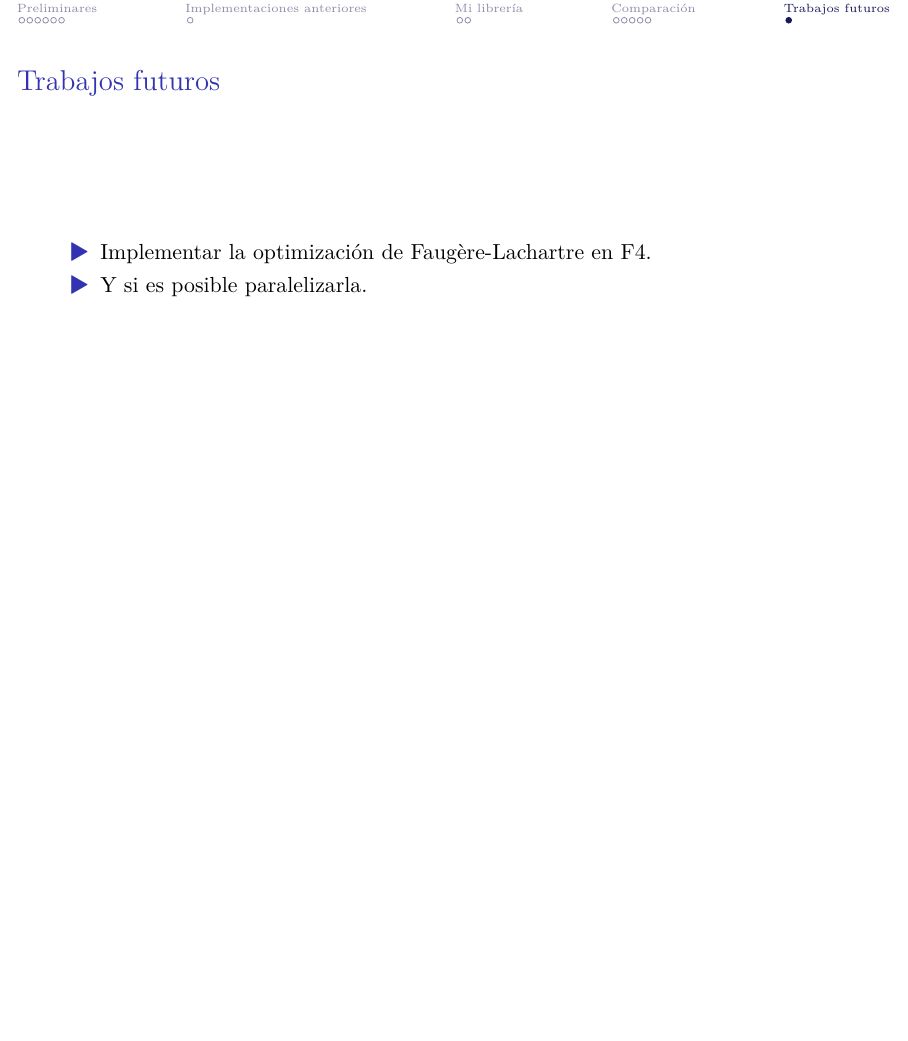
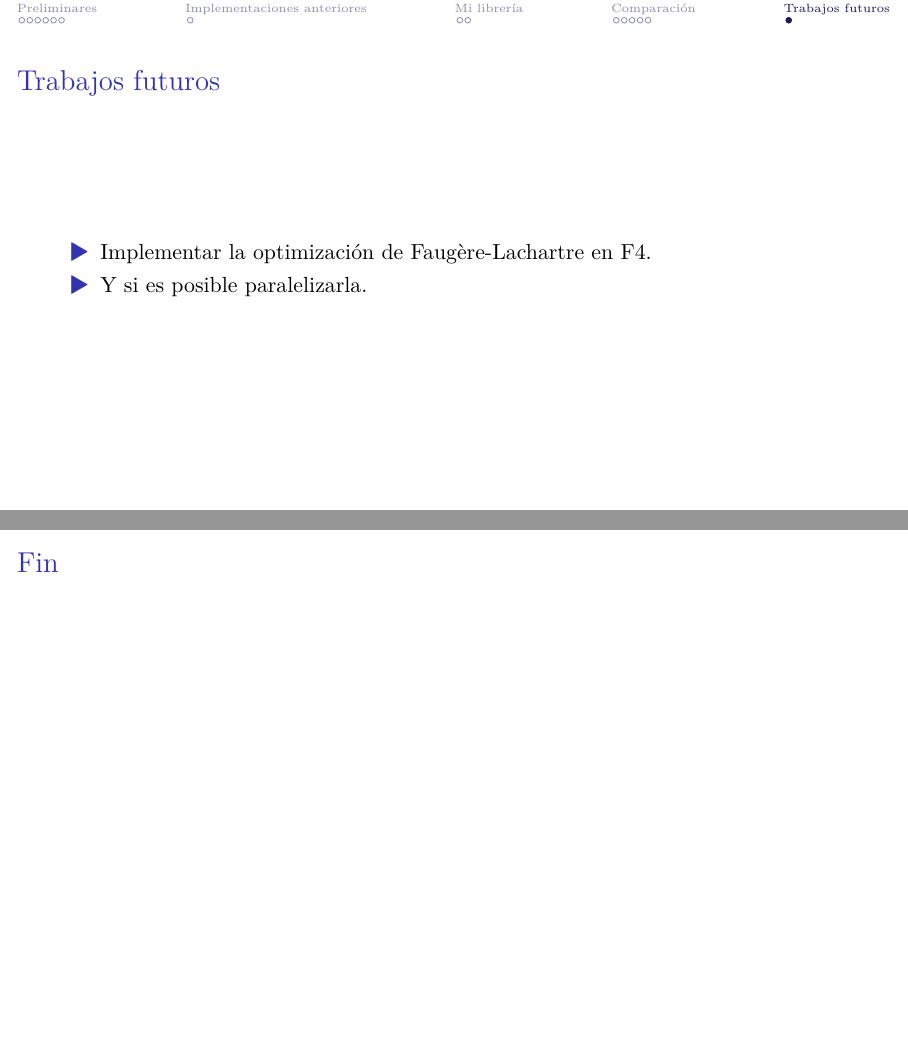
Before and after one commit to IvanRenison/Tesis-Licenciatura, LaTeX slides (Filminas.tex): page 51 of 51 before the commit and pages 51 and 52 of 52 after it, the two joined at a grey line, the shorter picture padded with empty space. Compiled offline with XeLaTeX.

Commit message:
Frame final

```diff
--- a/Filminas.tex
+++ b/Filminas.tex
@@ -473,4 +473,10 @@
   \end{itemize}
 \end{frame}
 
+\appendix
+
+\begin{frame}[noframenumbering, plain]
+  \frametitle{Fin}
+\end{frame}
+
 \end{document}
```
